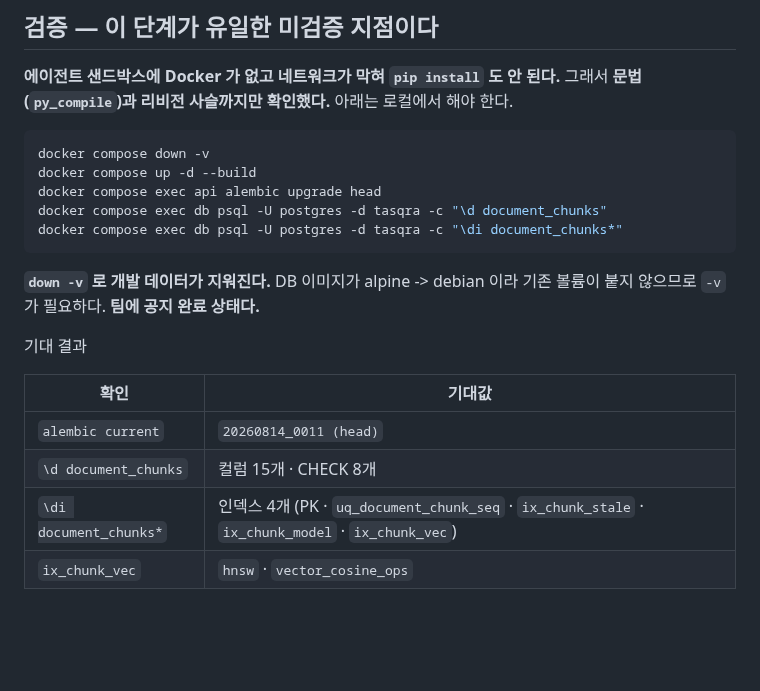
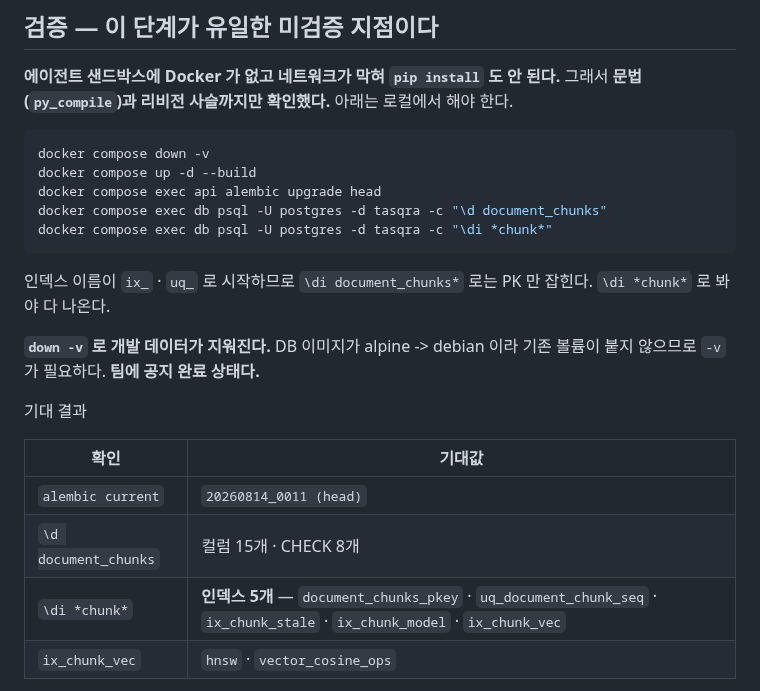
Before and after one commit to bobohyeon/deliver, a Markdown page: 참고/Tasqra_0011_전달/README.md, the part around the change. Drawn GitHub-style; blank space fills up the shorter version.

Commit message:
fix: 0011 전달 README 검증 항목 정정 — 인덱스 5개 · psql 패턴
'인덱스 4개' 라고 쓰고 5개를 나열했다. PK 를 세지 않은 실수다.
\di document_chunks* 는 PK 만 잡는다 (ix_·uq_ 로 시작하는 이름은 안 걸린다).
\di *chunk* 로 바꿨다.

````diff
--- a/참고/Tasqra_0011_전달/README.md
+++ b/참고/Tasqra_0011_전달/README.md
@@ -79,8 +79,11 @@ docker compose down -v
 docker compose up -d --build
 docker compose exec api alembic upgrade head
 docker compose exec db psql -U postgres -d tasqra -c "\d document_chunks"
-docker compose exec db psql -U postgres -d tasqra -c "\di document_chunks*"
+docker compose exec db psql -U postgres -d tasqra -c "\di *chunk*"
 ```
+
+인덱스 이름이 `ix_` · `uq_` 로 시작하므로 `\di document_chunks*` 로는 PK 만 잡힌다.
+`\di *chunk*` 로 봐야 다 나온다.
 
 **`down -v` 로 개발 데이터가 지워진다.** DB 이미지가 alpine -> debian 이라
 기존 볼륨이 붙지 않으므로 `-v` 가 필요하다. **팀에 공지 완료 상태다.**
@@ -91,7 +94,7 @@ docker compose exec db psql -U postgres -d tasqra -c "\di document_chunks*"
 |---|---|
 | `alembic current` | `20260814_0011 (head)` |
 | `\d document_chunks` | 컬럼 15개 · CHECK 8개 |
-| `\di document_chunks*` | 인덱스 4개 (PK · `uq_document_chunk_seq` · `ix_chunk_stale` · `ix_chunk_model` · `ix_chunk_vec`) |
+| `\di *chunk*` | **인덱스 5개** — `document_chunks_pkey` · `uq_document_chunk_seq` · `ix_chunk_stale` · `ix_chunk_model` · `ix_chunk_vec` |
 | `ix_chunk_vec` | `hnsw` · `vector_cosine_ops` |
 
 **HNSW 인덱스 생성이 가장 먼저 깨질 수 있는 지점이다.** pgvector 0.5.0 이상이
````
